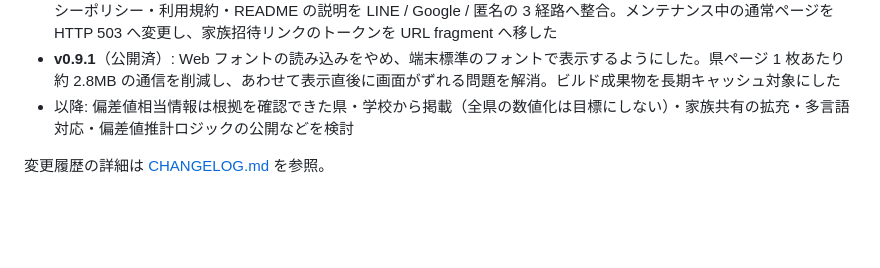
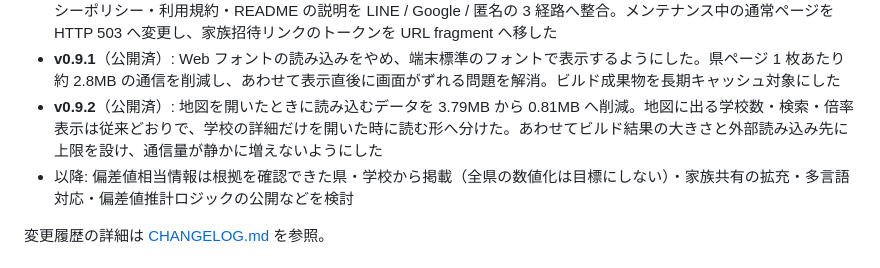
Before and after one commit to ishizakahiroshi/manabi-map, a Markdown page: README.md, the part around the change. GitHub-like rendering; blank space fills up the shorter version.

```diff
--- a/README.md
+++ b/README.md
@@ -77,6 +77,7 @@ LINE、Google、匿名のいずれかで利用できます。匿名で始めた
 - **v0.8**（公開済）: 県ページ・市区町村ページの内訳チップに学科系統と中高一貫の軸を追加。市区町村ページの meta description を地域固有の数字を含む文へ変更し、学科データの欠損が大きい地域で内訳を誤読させないよう充足率 90% のガードを導入。`robots.txt` に公開データセットの案内を追加し、大量クロールには個別ページではなくデータセットを使うよう指定
 - **v0.9**（公開済）: 県ページ・市区町村ページの学校一覧に所在地を表示し、同名・類似名の学校を一覧のまま見分けられるようにした。設定地点として保存する内容を最小化し（住所文字列を保存せず、座標は小数第 3 位まで）、プライバシーポリシー・利用規約・README の説明を LINE / Google / 匿名の 3 経路へ整合。メンテナンス中の通常ページを HTTP 503 へ変更し、家族招待リンクのトークンを URL fragment へ移した
 - **v0.9.1**（公開済）: Web フォントの読み込みをやめ、端末標準のフォントで表示するようにした。県ページ 1 枚あたり約 2.8MB の通信を削減し、あわせて表示直後に画面がずれる問題を解消。ビルド成果物を長期キャッシュ対象にした
+- **v0.9.2**（公開済）: 地図を開いたときに読み込むデータを 3.79MB から 0.81MB へ削減。地図に出る学校数・検索・倍率表示は従来どおりで、学校の詳細だけを開いた時に読む形へ分けた。あわせてビルド結果の大きさと外部読み込み先に上限を設け、通信量が静かに増えないようにした
 - 以降: 偏差値相当情報は根拠を確認できた県・学校から掲載（全県の数値化は目標にしない）・家族共有の拡充・多言語対応・偏差値推計ロジックの公開などを検討
 
 変更履歴の詳細は [CHANGELOG.md](CHANGELOG.md) を参照。
```
Also changed, not shown: CHANGELOG.md (+9 -0 lines).
